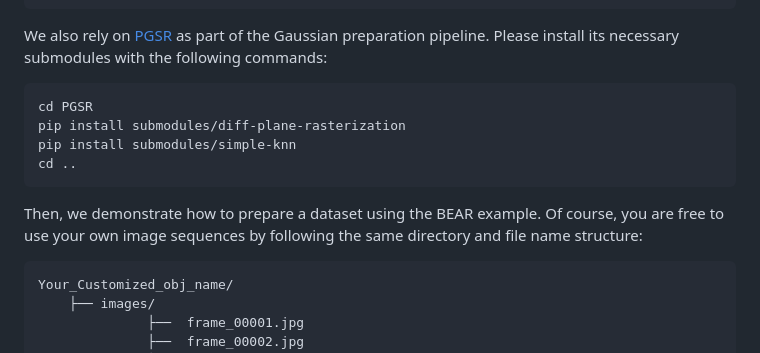
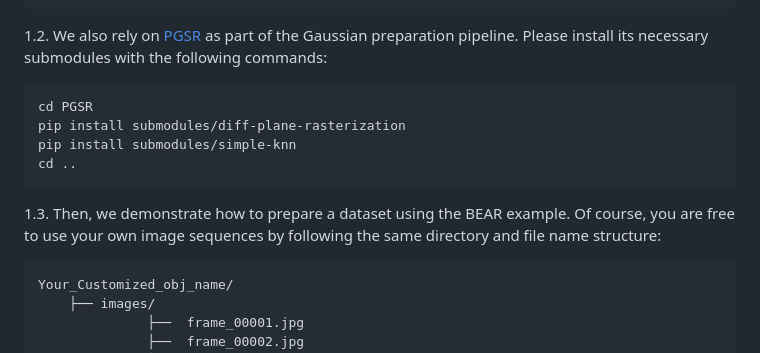
Before and after one commit to wangmiaowei/DecoupledGaussian, a Markdown page: organize_code/README.md, the part around one of its changes. Drawn GitHub-style.

````diff
--- a/organize_code/README.md
+++ b/organize_code/README.md
@@ -56,7 +65,7 @@ weights/
     └── sam2_hiera_large.pt
 ```
 
-We also rely on [PGSR](https://github.com/zju3dv/PGSR) as part of the Gaussian preparation pipeline. Please install its necessary submodules with the following commands:
+1.2. We also rely on [PGSR](https://github.com/zju3dv/PGSR) as part of the Gaussian preparation pipeline. Please install its necessary submodules with the following commands:
 ```bash
 cd PGSR
 pip install submodules/diff-plane-rasterization
@@ -64,7 +73,7 @@ pip install submodules/simple-knn
 cd ..
 ```
 
-Then, we demonstrate how to prepare a dataset using the BEAR example. Of course, you are free to use your own image sequences by following the same directory and file name structure:
+1.3. Then, we demonstrate how to prepare a dataset using the BEAR example. Of course, you are free to use your own image sequences by following the same directory and file name structure:
 ```
 Your_Customized_obj_name/
     ├── images/
````
Also changed, not shown: other parts of organize_code/README.md (+60 -71 lines).
